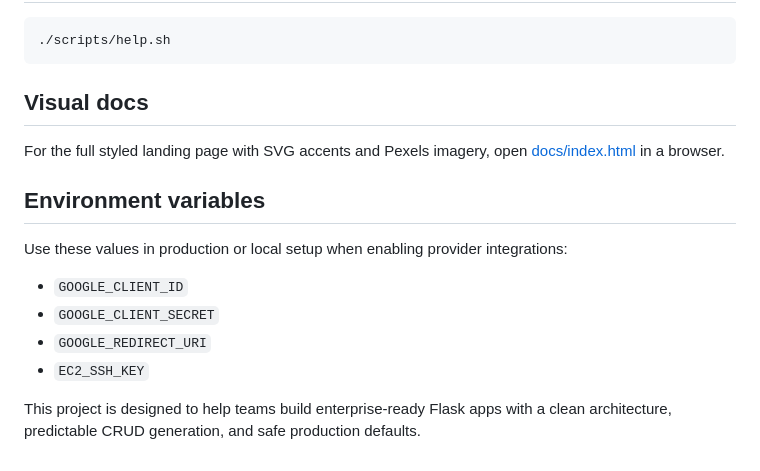
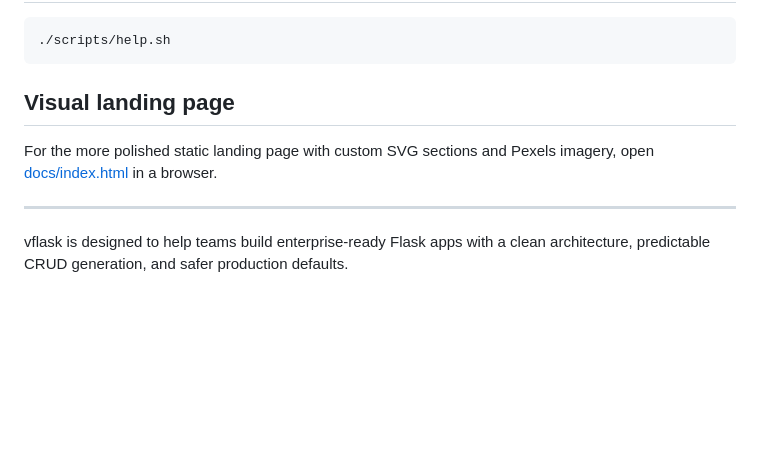
Before and after one commit to kigongo-vincent/vflask, a Markdown page: README.md, the part around one of its changes. GitHub-like rendering; blank space fills up the shorter version.

````diff
--- a/README.md
+++ b/README.md
@@ -137,17 +164,10 @@ Release behavior:
 ./scripts/help.sh
 ```
 
-## Visual docs
+## Visual landing page
 
-For the full styled landing page with SVG accents and Pexels imagery, open [docs/index.html](docs/index.html) in a browser.
+For the more polished static landing page with custom SVG sections and Pexels imagery, open [docs/index.html](docs/index.html) in a browser.
 
-## Environment variables
+---
 
-Use these values in production or local setup when enabling provider integrations:
-
-- `GOOGLE_CLIENT_ID`
-- `GOOGLE_CLIENT_SECRET`
-- `GOOGLE_REDIRECT_URI`
-- `EC2_SSH_KEY`
-
-This project is designed to help teams build enterprise-ready Flask apps with a clean architecture, predictable CRUD generation, and safe production defaults.
+vflask is designed to help teams build enterprise-ready Flask apps with a clean architecture, predictable CRUD generation, and safer production defaults.
````
Also changed, not shown: other parts of README.md (+69 -42 lines).
